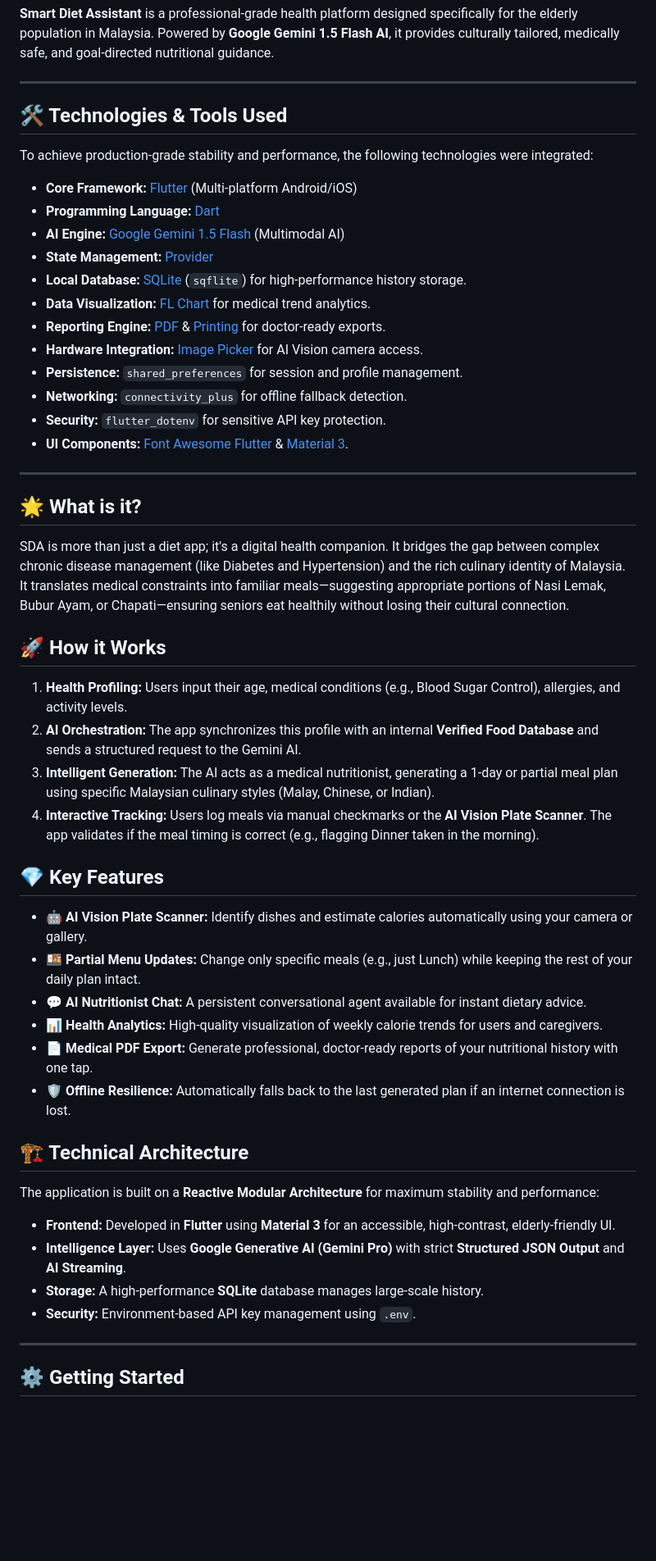
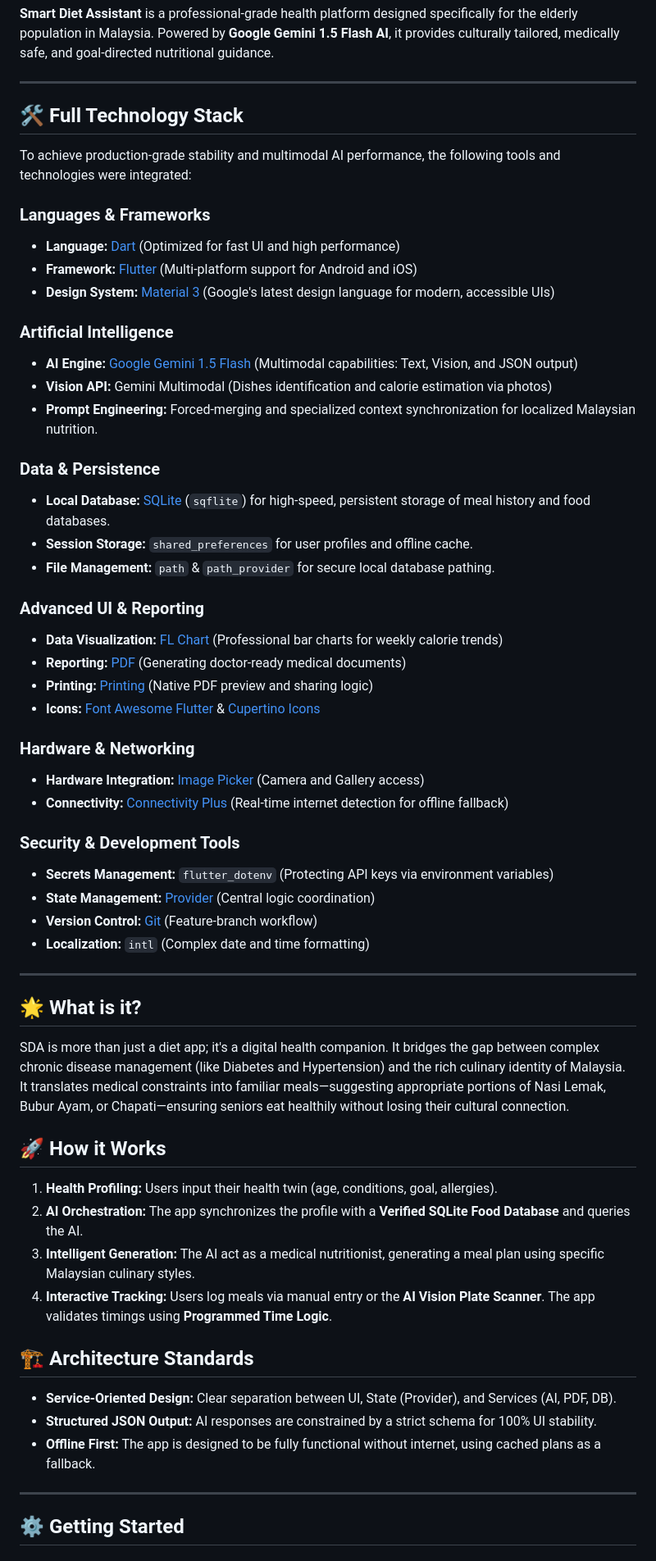
Before and after one commit to Nitezio/Smart_Diet_Assistant_for_SWE3001-1, a Markdown page: README.md, the part around one of its changes. Shown at 82% size. Rendered like a GitHub page; blank space fills up the shorter version.

Commit message:
docs: exhaustive technology stack and architectural standards update in README

```diff
--- a/README.md
+++ b/README.md
@@ -6,22 +6,40 @@
 
 ---
 
-## 🛠️ Technologies & Tools Used
+## 🛠️ Full Technology Stack
 
-To achieve production-grade stability and performance, the following technologies were integrated:
+To achieve production-grade stability and multimodal AI performance, the following tools and technologies were integrated:
 
-*   **Core Framework:** [Flutter](https://flutter.dev/) (Multi-platform Android/iOS)
-*   **Programming Language:** [Dart](https://dart.dev/)
-*   **AI Engine:** [Google Gemini 1.5 Flash](https://ai.google.dev/) (Multimodal AI)
-*   **State Management:** [Provider](https://pub.dev/packages/provider)
-*   **Local Database:** [SQLite](https://pub.dev/packages/sqflite) (`sqflite`) for high-performance history storage.
-*   **Data Visualization:** [FL Chart](https://pub.dev/packages/fl_chart) for medical trend analytics.
-*   **Reporting Engine:** [PDF](https://pub.dev/packages/pdf) & [Printing](https://pub.dev/packages/printing) for doctor-ready exports.
-*   **Hardware Integration:** [Image Picker](https://pub.dev/packages/image_picker) for AI Vision camera access.
-*   **Persistence:** `shared_preferences` for session and profile management.
-*   **Networking:** `connectivity_plus` for offline fallback detection.
-*   **Security:** `flutter_dotenv` for sensitive API key protection.
-*   **UI Components:** [Font Awesome Flutter](https://pub.dev/packages/font_awesome_flutter) & [Material 3](https://m3.material.io/).
+### **Languages & Frameworks**
+*   **Language:** [Dart](https://dart.dev/) (Optimized for fast UI and high performance)
+*   **Framework:** [Flutter](https://flutter.dev/) (Multi-platform support for Android and iOS)
+*   **Design System:** [Material 3](https://m3.material.io/) (Google's latest design language for modern, accessible UIs)
+
+### **Artificial Intelligence**
+*   **AI Engine:** [Google Gemini 1.5 Flash](https://ai.google.dev/) (Multimodal capabilities: Text, Vision, and JSON output)
+*   **Vision API:** Gemini Multimodal (Dishes identification and calorie estimation via photos)
+*   **Prompt Engineering:** Forced-merging and specialized context synchronization for localized Malaysian nutrition.
+
+### **Data & Persistence**
+*   **Local Database:** [SQLite](https://pub.dev/packages/sqflite) (`sqflite`) for high-speed, persistent storage of meal history and food databases.
+*   **Session Storage:** `shared_preferences` for user profiles and offline cache.
+*   **File Management:** `path` & `path_provider` for secure local database pathing.
+
+### **Advanced UI & Reporting**
+*   **Data Visualization:** [FL Chart](https://pub.dev/packages/fl_chart) (Professional bar charts for weekly calorie trends)
+*   **Reporting:** [PDF](https://pub.dev/packages/pdf) (Generating doctor-ready medical documents)
+*   **Printing:** [Printing](https://pub.dev/packages/printing) (Native PDF preview and sharing logic)
+*   **Icons:** [Font Awesome Flutter](https://pub.dev/packages/font_awesome_flutter) & [Cupertino Icons](https://pub.dev/packages/cupertino_icons)
+
+### **Hardware & Networking**
+*   **Hardware Integration:** [Image Picker](https://pub.dev/packages/image_picker) (Camera and Gallery access)
+*   **Connectivity:** [Connectivity Plus](https://pub.dev/packages/connectivity_plus) (Real-time internet detection for offline fallback)
+
+### **Security & Development Tools**
+*   **Secrets Management:** `flutter_dotenv` (Protecting API keys via environment variables)
+*   **State Management:** [Provider](https://pub.dev/packages/provider) (Central logic coordination)
+*   **Version Control:** [Git](https://git-scm.com/) (Feature-branch workflow)
+*   **Localization:** `intl` (Complex date and time formatting)
 
 ---
 
@@ -29,26 +47,15 @@ To achieve production-grade stability and performance, the following technologie
 SDA is more than just a diet app; it's a digital health companion. It bridges the gap between complex chronic disease management (like Diabetes and Hypertension) and the rich culinary identity of Malaysia. It translates medical constraints into familiar meals—suggesting appropriate portions of Nasi Lemak, Bubur Ayam, or Chapati—ensuring seniors eat healthily without losing their cultural connection.
 
 ## 🚀 How it Works
-1.  **Health Profiling:** Users input their age, medical conditions (e.g., Blood Sugar Control), allergies, and activity levels.
-2.  **AI Orchestration:** The app synchronizes this profile with an internal **Verified Food Database** and sends a structured request to the Gemini AI.
-3.  **Intelligent Generation:** The AI acts as a medical nutritionist, generating a 1-day or partial meal plan using specific Malaysian culinary styles (Malay, Chinese, or Indian).
-4.  **Interactive Tracking:** Users log meals via manual checkmarks or the **AI Vision Plate Scanner**. The app validates if the meal timing is correct (e.g., flagging Dinner taken in the morning).
+1.  **Health Profiling:** Users input their health twin (age, conditions, goal, allergies).
+2.  **AI Orchestration:** The app synchronizes the profile with a **Verified SQLite Food Database** and queries the AI.
+3.  **Intelligent Generation:** The AI act as a medical nutritionist, generating a meal plan using specific Malaysian culinary styles.
+4.  **Interactive Tracking:** Users log meals via manual entry or the **AI Vision Plate Scanner**. The app validates timings using **Programmed Time Logic**.
 
-## 💎 Key Features
-*   🤖 **AI Vision Plate Scanner:** Identify dishes and estimate calories automatically using your camera or gallery.
-*   🍱 **Partial Menu Updates:** Change only specific meals (e.g., just Lunch) while keeping the rest of your daily plan intact.
-*   💬 **AI Nutritionist Chat:** A persistent conversational agent available for instant dietary advice.
-*   📊 **Health Analytics:** High-quality visualization of weekly calorie trends for users and caregivers.
-*   📄 **Medical PDF Export:** Generate professional, doctor-ready reports of your nutritional history with one tap.
-*   🛡️ **Offline Resilience:** Automatically falls back to the last generated plan if an internet connection is lost.
-
-## 🏗️ Technical Architecture
-The application is built on a **Reactive Modular Architecture** for maximum stability and performance:
-
-*   **Frontend:** Developed in **Flutter** using **Material 3** for an accessible, high-contrast, elderly-friendly UI.
-*   **Intelligence Layer:** Uses **Google Generative AI (Gemini Pro)** with strict **Structured JSON Output** and **AI Streaming**.
-*   **Storage:** A high-performance **SQLite** database manages large-scale history.
-*   **Security:** Environment-based API key management using `.env`.
+## 🏗️ Architecture Standards
+*   **Service-Oriented Design:** Clear separation between UI, State (Provider), and Services (AI, PDF, DB).
+*   **Structured JSON Output:** AI responses are constrained by a strict schema for 100% UI stability.
+*   **Offline First:** The app is designed to be fully functional without internet, using cached plans as a fallback.
 
 ---
 
```
Also changed, not shown: other parts of README.md (+4 -3 lines).
